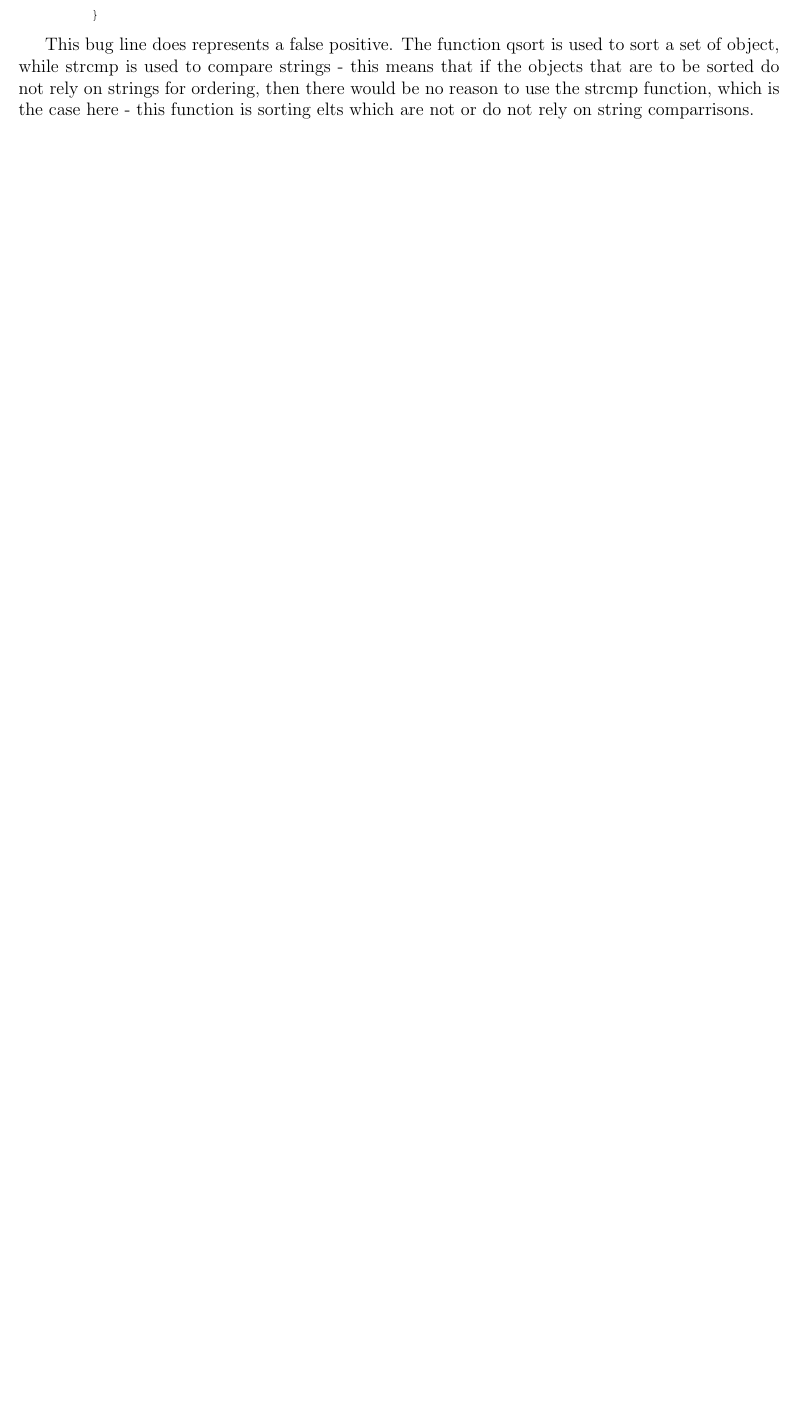
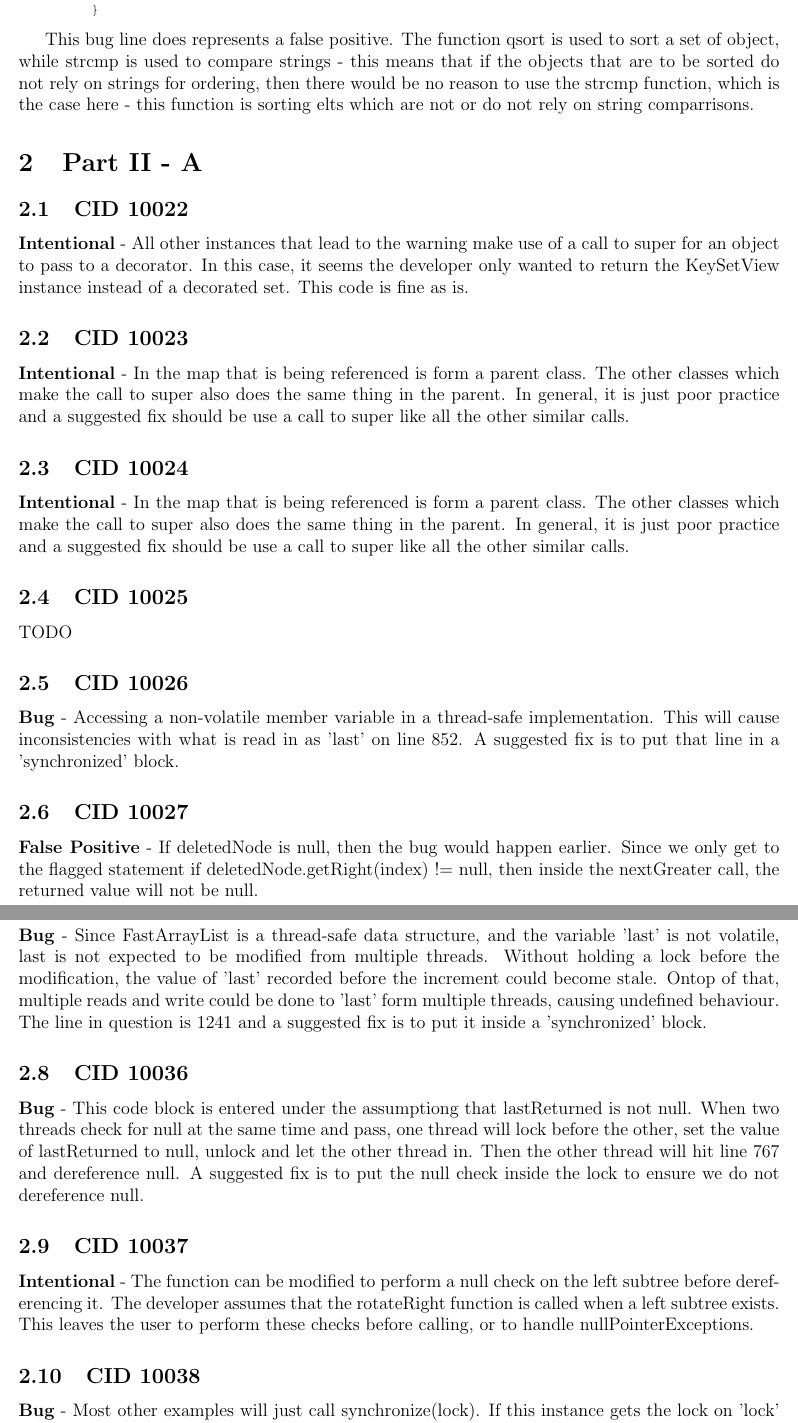
Before and after one commit to patrickwhite256/SE465-project, a LaTeX document (report/project.tex): part of page 3 of 3 before the commit and two parts of pages 3 and 4 of 5 after it, the two joined at a grey line, cut so that both start at the same text, the shorter picture padded with empty space. Compiled offline with pdfLaTeX.

Commit message:
Added what I currently have for 2a. Will work on the wording a bit

```diff
--- a/report/project.tex
+++ b/report/project.tex
@@ -15,7 +15,7 @@
     text width=5em, text centered, rounded corners, minimum height=2em]
 
 \title{SE465-001 Project}
-\author{Sameer Ahmad (20458331) \and Patrick White (11111111) \and Andrew Yiu (11111111)}
+\author{Sameer Ahmad (20458331) \and Patrick White (11111111) \and Andrew Yiu (20466096)}
 \date{April 6, 2015}
 
 \begin{document}
@@ -26,6 +26,7 @@
 Bug 1 (6 line locations):
 \begin{lstlisting}
-bug: apr_array_make in ap_init_virtual_host, pair: (apr_array_make, apr_array_push), support: 40, confidence: 86.96%
+bug: apr_array_make in ap_init_virtual_host, pair: (apr_array_make, apr_array_push),
+support: 40, confidence: 86.96%
 \end{lstlisting}
 Code for ap\_init\_virtual\_host:
 \begin{lstlisting}
@@ -121,3 +123,26 @@ void ap_core_reorder_directories(apr_pool_t *p, server_rec *s)
 
 This bug line does represents a false positive. The function qsort is used to sort a set of object, while strcmp is used to compare strings - this means that if the objects that are to be sorted do not rely on strings for ordering, then there would be no reason to use the strcmp function, which is the case here - this function is sorting elts which are not or do not rely on string comparrisons.
 
+% Coverity on Apache
+\section{Part II - A}
+\subsection{CID 10022}
+\textbf{Intentional} - All other instances that lead to the warning make use of a call to super for an object to pass to a decorator. In this case, it seems the developer only wanted to return the KeySetView instance instead of a decorated set. This code is fine as is.
+\subsection{CID 10023}
+\textbf{Intentional} - In the map that is being referenced is form a parent class. The other classes which make the call to super also does the same thing in the parent. In general, it is just poor practice and a suggested fix should be use a call to super like all the other similar calls.
+\subsection{CID 10024}
+\textbf{Intentional} - In the map that is being referenced is form a parent class. The other classes which make the call to super also does the same thing in the parent. In general, it is just poor practice and a suggested fix should be use a call to super like all the other similar calls.
+\subsection{CID 10025}
+TODO
+\subsection{CID 10026}
+\textbf{Bug} - Accessing a non-volatile member variable in a thread-safe implementation. This will cause inconsistencies with what is read in as 'last' on line 852. A suggested fix is to put that line in a 'synchronized' block.
+\subsection{CID 10027}
+\textbf{False Positive} - If deletedNode is null, then the bug would happen earlier. Since we only get to the flagged statement if deletedNode.getRight(index) != null, then inside the nextGreater call, the returned value will not be null.
+\subsection{CID 10028}
+\textbf{Bug} - Since FastArrayList is a thread-safe data structure, and the variable 'last' is not volatile, last is not expected to be modified from multiple threads. Without holding a lock before the modification, the value of 'last' recorded before the increment could become stale. Ontop of that, multiple reads and write could be done to 'last' form multiple threads, causing undefined behaviour. The line in question is 1241 and a suggested fix is to put it inside a 'synchronized' block.
+\subsection{CID 10036}
+\textbf{Bug} - This code block is entered under the assumptiong that lastReturned is not null. When two threads check for null at the same time and pass, one thread will lock before the other, set the value of lastReturned to null, unlock and let the other thread in. Then the other thread will hit line 767 and dereference null. A suggested fix is to put the null check inside the lock to ensure we do not dereference null.
+\subsection{CID 10037}
+\textbf{Intentional} - The function can be modified to perform a null check on the left subtree before dereferencing it. The developer assumes that the rotateRight function is called when a left subtree exists. This leaves the user to perform these checks before calling, or to handle nullPointerExceptions.
+\subsection{CID 10038}
+\textbf{Bug} - Most other examples will just call synchronize(lock). If this instance gets the lock on 'lock' after synchronize(list), then there is a large chance to deadlock when others hold the lock on 'lock'. Lines 1135. The suggested fix is to lock on 'lock' first.
+\subsection{CID 10039}
```
Also changed, not shown: report/project.tex (13 more changed lines).
